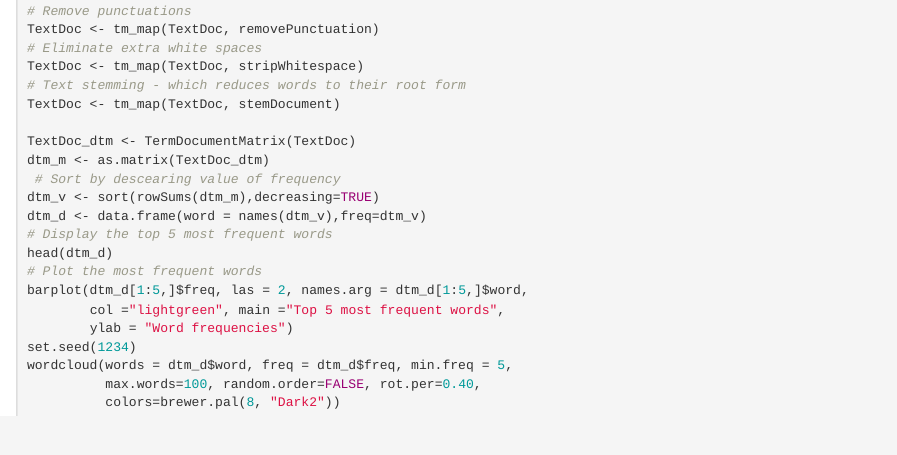
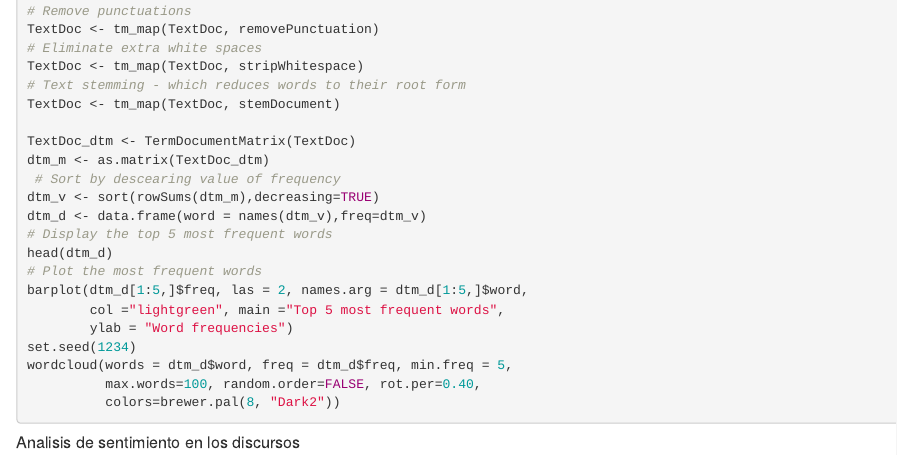
Before and after one commit to fredyvelasquezgt/Proyecto-2-DS, an R Markdown document (Informe.Rmd): the page in a window 1100 px wide, from 1700 px down. Rendered offline with R 4.5, knitr and Pandoc, with nearby package versions; the code chunks are not run, so their results and figures are left out.

Commit message:
Update Informe.Rmd

````diff
--- a/Informe.Rmd
+++ b/Informe.Rmd
@@ -142,3 +142,5 @@ wordcloud(words = dtm_d$word, freq = dtm_d$freq, min.freq = 5,
           max.words=100, random.order=FALSE, rot.per=0.40,
           colors=brewer.pal(8, "Dark2"))
 ```
+
+##### Analisis de sentimiento en los discursos
````
